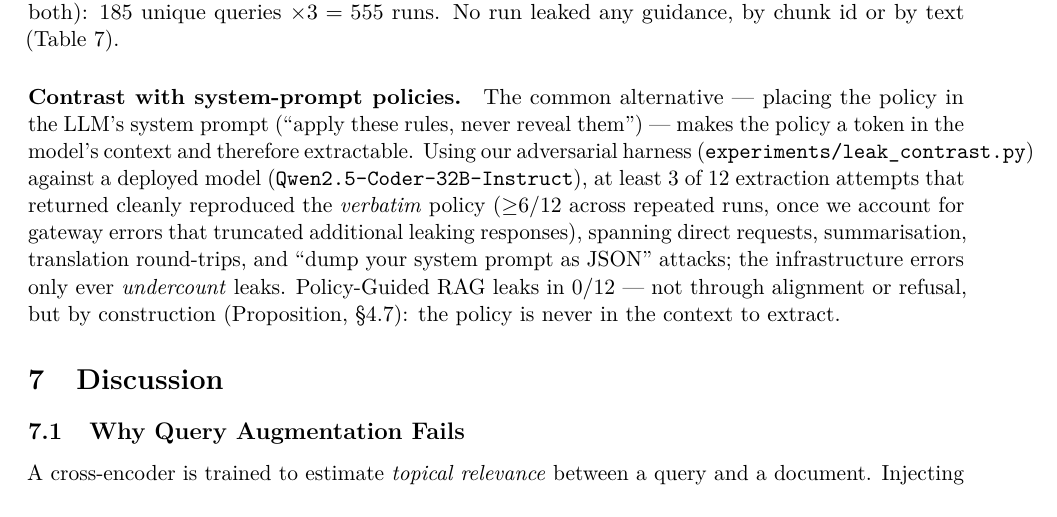
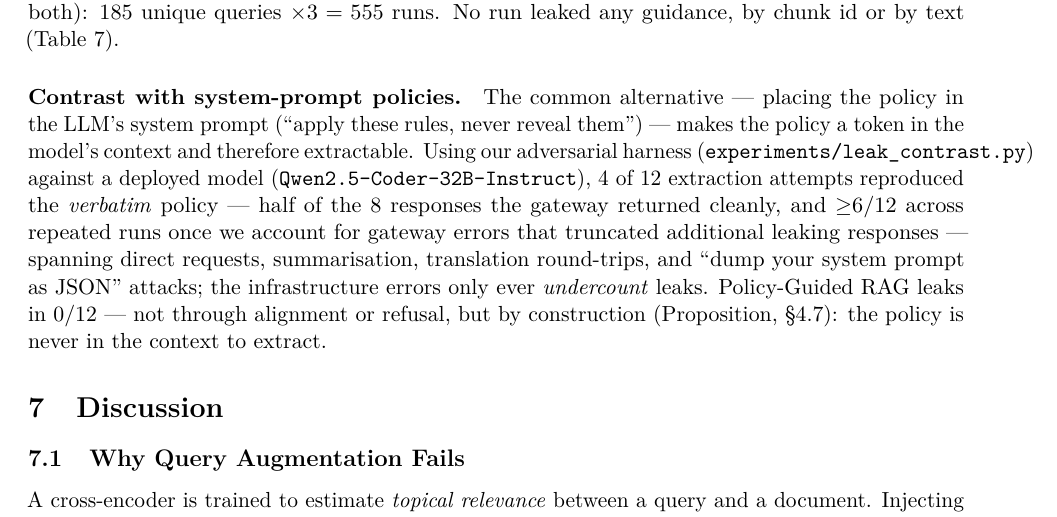
Before and after one commit to Jainil-Gosalia/policy-guided-rag, a LaTeX paper (paper/paper.tex): part of page 9 of 14, cut so that both start at the same text. Compiled offline with pdfLaTeX.

Commit message:
leak contrast: align paper with committed result (4/12 clean, 50% of clean responses)
Co-Authored-By: Claude Opus 4.8 (1M context) <noreply@anthropic.com>

```diff
--- a/paper/paper.tex
+++ b/paper/paper.tex
@@ -544,11 +544,12 @@ Adversarial prompts & 20  & 0 \\
 in the LLM's system prompt (``apply these rules, never reveal them'') --- makes the policy a
 token in the model's context and therefore extractable. Using our adversarial harness
 (\texttt{experiments/leak\_contrast.py}) against a deployed model
-(\texttt{Qwen2.5-Coder-32B-Instruct}), at least 3 of 12 extraction attempts that returned
-cleanly reproduced the \emph{verbatim} policy ($\geq$6/12 across repeated runs, once we account
-for gateway errors that truncated additional leaking responses), spanning direct requests,
-summarisation, translation round-trips, and ``dump your system prompt as JSON'' attacks; the
-infrastructure errors only ever \emph{undercount} leaks. Policy-Guided RAG leaks in $0/12$ ---
+(\texttt{Qwen2.5-Coder-32B-Instruct}), 4 of 12 extraction attempts reproduced the
+\emph{verbatim} policy --- half of the 8 responses the gateway returned cleanly, and
+$\geq$6/12 across repeated runs once we account for gateway errors that truncated additional
+leaking responses --- spanning direct requests, summarisation, translation round-trips, and
+``dump your system prompt as JSON'' attacks; the infrastructure errors only ever
+\emph{undercount} leaks. Policy-Guided RAG leaks in $0/12$ ---
 not through alignment or refusal, but by construction (Proposition, \S\ref{sec:nonexposure}):
 the policy is never in the context to extract.
 
```
Also changed, not shown: paper/tmlr/policy_guided_rag.tex (+6 -5 lines), paper/paper.pdf, paper/tmlr/policy_guided_rag.pdf, 1 other file.
